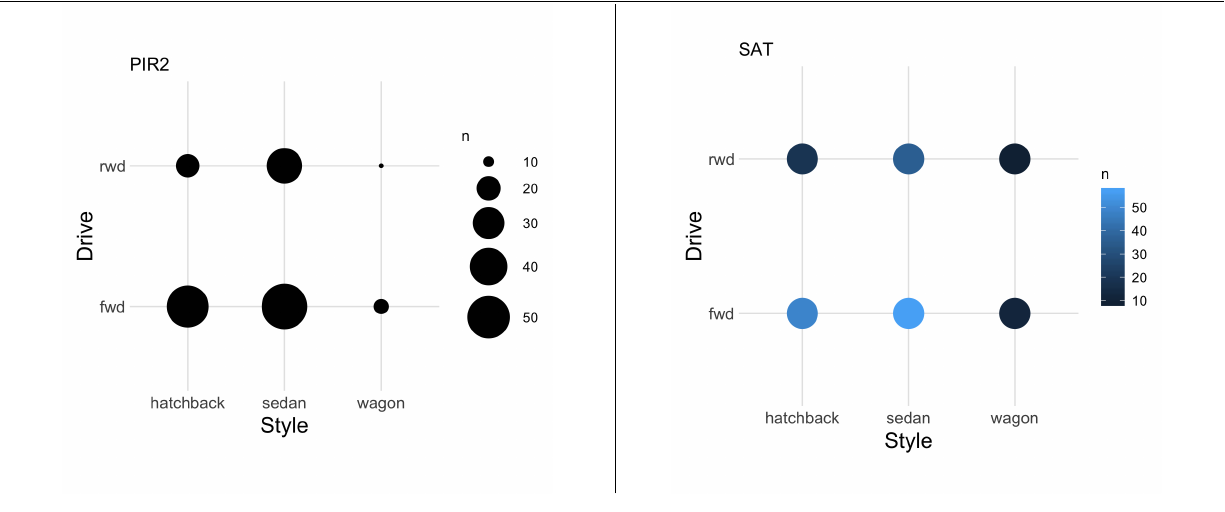
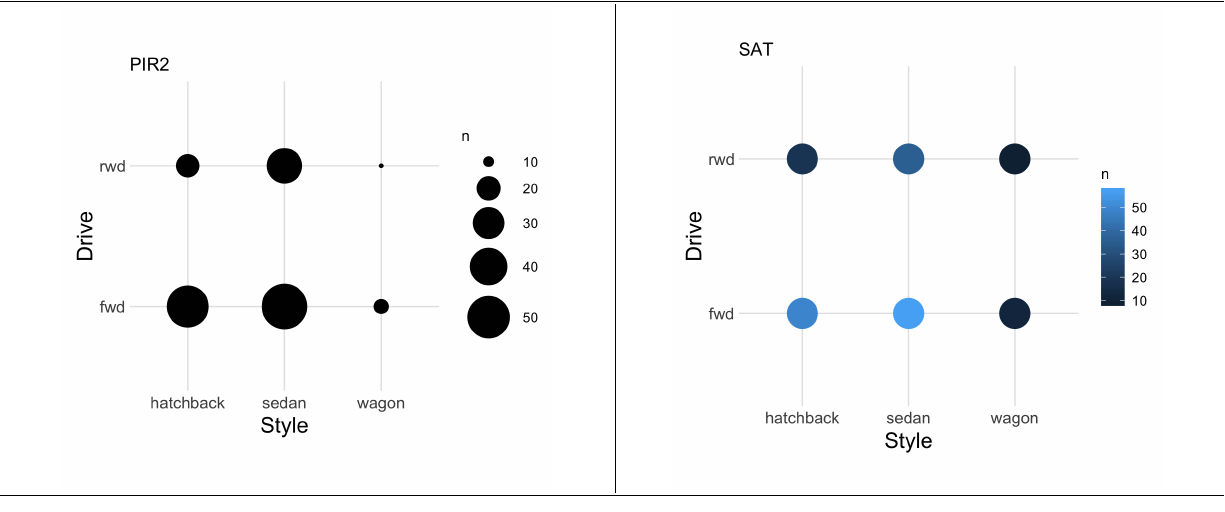
Before and after one commit to zdelrosario/teaching-eda, a LaTeX document (viz_tasks/grid.tex): part of the page, cut at the place of the change. Compiled offline with pdfLaTeX.

Commit message:
lower guide for cutting

```diff
--- a/viz_tasks/grid.tex
+++ b/viz_tasks/grid.tex
@@ -50,5 +50,7 @@
   \includegraphics[width=1.00\textwidth]{../images/06_sat}
 \end{minipage}
 \hspace*{\fill}
-%
+
+\noindent\hrulefill
+
 \end{document}
```
